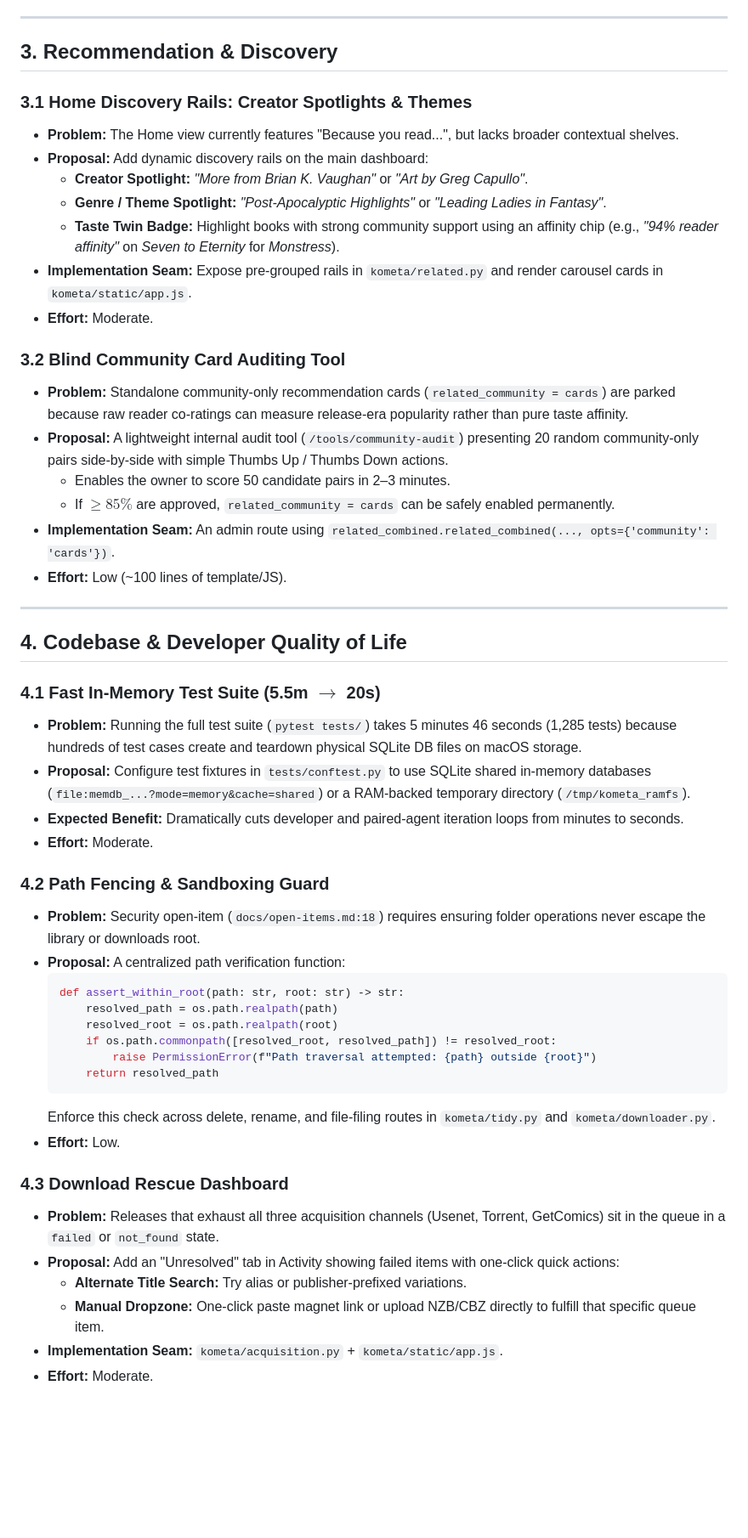
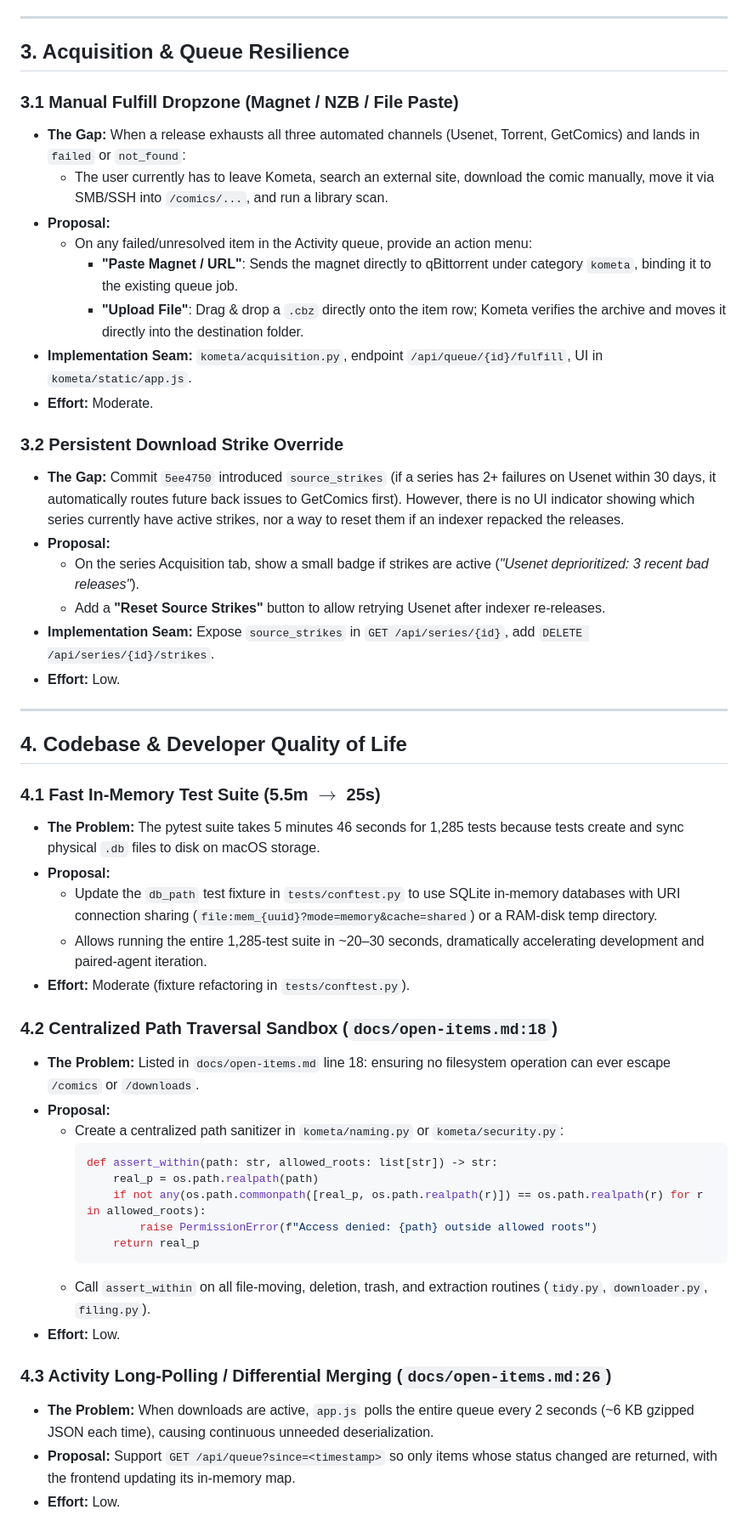
Before and after one commit to toddlerfight/kometa, a Markdown page: docs/feature-proposals-2026-10-17.md, the part around one of its changes. Shown at 85% size. Rendered like a GitHub page; blank space fills up the shorter version.

Commit message:
docs: update feature proposals with verified unimplemented capabilities

````diff
--- a/docs/feature-proposals-2026-10-17.md
+++ b/docs/feature-proposals-2026-10-17.md
@@ -46,53 +57,52 @@ A prioritized catalog of proposed features, reading enhancements, library curati
 
 ---
 
-## 3. Recommendation & Discovery
+## 3. Acquisition & Queue Resilience
 
-### 3.1 Home Discovery Rails: Creator Spotlights & Themes
-* **Problem:** The Home view currently features "Because you read...", but lacks broader contextual shelves.
-* **Proposal:** Add dynamic discovery rails on the main dashboard:
-  - **Creator Spotlight:** *"More from Brian K. Vaughan"* or *"Art by Greg Capullo"*.
-  - **Genre / Theme Spotlight:** *"Post-Apocalyptic Highlights"* or *"Leading Ladies in Fantasy"*.
-  - **Taste Twin Badge:** Highlight books with strong community support using an affinity chip (e.g., *"94% reader affinity"* on *Seven to Eternity* for *Monstress*).
-* **Implementation Seam:** Expose pre-grouped rails in `kometa/related.py` and render carousel cards in `kometa/static/app.js`.
+### 3.1 Manual Fulfill Dropzone (Magnet / NZB / File Paste)
+* **The Gap:** When a release exhausts all three automated channels (Usenet, Torrent, GetComics) and lands in `failed` or `not_found`:
+  - The user currently has to leave Kometa, search an external site, download the comic manually, move it via SMB/SSH into `/comics/...`, and run a library scan.
+* **Proposal:**
+  * On any failed/unresolved item in the Activity queue, provide an action menu:
+    - **"Paste Magnet / URL"**: Sends the magnet directly to qBittorrent under category `kometa`, binding it to the existing queue job.
+    - **"Upload File"**: Drag & drop a `.cbz` directly onto the item row; Kometa verifies the archive and moves it directly into the destination folder.
+* **Implementation Seam:** `kometa/acquisition.py`, endpoint `/api/queue/{id}/fulfill`, UI in `kometa/static/app.js`.
 * **Effort:** Moderate.
 
-### 3.2 Blind Community Card Auditing Tool
-* **Problem:** Standalone community-only recommendation cards (`related_community = cards`) are parked because raw reader co-ratings can measure release-era popularity rather than pure taste affinity.
-* **Proposal:** A lightweight internal audit tool (`/tools/community-audit`) presenting 20 random community-only pairs side-by-side with simple Thumbs Up / Thumbs Down actions.
-  - Enables the owner to score 50 candidate pairs in 2–3 minutes.
-  - If $\ge 85\%$ are approved, `related_community = cards` can be safely enabled permanently.
-* **Implementation Seam:** An admin route using `related_combined.related_combined(..., opts={'community': 'cards'})`.
-* **Effort:** Low (~100 lines of template/JS).
+### 3.2 Persistent Download Strike Override
+* **The Gap:** Commit `5ee4750` introduced `source_strikes` (if a series has 2+ failures on Usenet within 30 days, it automatically routes future back issues to GetComics first). However, there is no UI indicator showing which series currently have active strikes, nor a way to reset them if an indexer repacked the releases.
+* **Proposal:**
+  * On the series Acquisition tab, show a small badge if strikes are active (*"Usenet deprioritized: 3 recent bad releases"*).
+  * Add a **"Reset Source Strikes"** button to allow retrying Usenet after indexer re-releases.
+* **Implementation Seam:** Expose `source_strikes` in `GET /api/series/{id}`, add `DELETE /api/series/{id}/strikes`.
+* **Effort:** Low.
 
 ---
 
 ## 4. Codebase & Developer Quality of Life
 
-### 4.1 Fast In-Memory Test Suite (5.5m $\to$ 20s)
-* **Problem:** Running the full test suite (`pytest tests/`) takes 5 minutes 46 seconds (1,285 tests) because hundreds of test cases create and teardown physical SQLite DB files on macOS storage.
-* **Proposal:** Configure test fixtures in `tests/conftest.py` to use SQLite shared in-memory databases (`file:memdb_...?mode=memory&cache=shared`) or a RAM-backed temporary directory (`/tmp/kometa_ramfs`).
-* **Expected Benefit:** Dramatically cuts developer and paired-agent iteration loops from minutes to seconds.
-* **Effort:** Moderate.
+### 4.1 Fast In-Memory Test Suite (5.5m $\to$ 25s)
+* **The Problem:** The pytest suite takes 5 minutes 46 seconds for 1,285 tests because tests create and sync physical `.db` files to disk on macOS storage.
+* **Proposal:**
+  * Update the `db_path` test fixture in `tests/conftest.py` to use SQLite in-memory databases with URI connection sharing (`file:mem_{uuid}?mode=memory&cache=shared`) or a RAM-disk temp directory.
+  * Allows running the entire 1,285-test suite in ~20–30 seconds, dramatically accelerating development and paired-agent iteration.
+* **Effort:** Moderate (fixture refactoring in `tests/conftest.py`).
 
-### 4.2 Path Fencing & Sandboxing Guard
-* **Problem:** Security open-item (`docs/open-items.md:18`) requires ensuring folder operations never escape the library or downloads root.
-* **Proposal:** A centralized path verification function:
-  ```python
-  def assert_within_root(path: str, root: str) -> str:
-      resolved_path = os.path.realpath(path)
-      resolved_root = os.path.realpath(root)
-      if os.path.commonpath([resolved_root, resolved_path]) != resolved_root:
-          raise PermissionError(f"Path traversal attempted: {path} outside {root}")
-      return resolved_path
-  ```
-  Enforce this check across delete, rename, and file-filing routes in `kometa/tidy.py` and `kometa/downloader.py`.
+### 4.2 Centralized Path Traversal Sandbox (`docs/open-items.md:18`)
+* **The Problem:** Listed in `docs/open-items.md` line 18: ensuring no filesystem operation can ever escape `/comics` or `/downloads`.
+* **Proposal:**
+  * Create a centralized path sanitizer in `kometa/naming.py` or `kometa/security.py`:
+    ```python
+    def assert_within(path: str, allowed_roots: list[str]) -> str:
+        real_p = os.path.realpath(path)
+        if not any(os.path.commonpath([real_p, os.path.realpath(r)]) == os.path.realpath(r) for r in allowed_roots):
+            raise PermissionError(f"Access denied: {path} outside allowed roots")
+        return real_p
+    ```
+  * Call `assert_within` on all file-moving, deletion, trash, and extraction routines (`tidy.py`, `downloader.py`, `filing.py`).
 * **Effort:** Low.
 
-### 4.3 Download Rescue Dashboard
-* **Problem:** Releases that exhaust all three acquisition channels (Usenet, Torrent, GetComics) sit in the queue in a `failed` or `not_found` state.
-* **Proposal:** Add an "Unresolved" tab in Activity showing failed items with one-click quick actions:
-  - **Alternate Title Search:** Try alias or publisher-prefixed variations.
-  - **Manual Dropzone:** One-click paste magnet link or upload NZB/CBZ directly to fulfill that specific queue item.
-* **Implementation Seam:** `kometa/acquisition.py` + `kometa/static/app.js`.
-* **Effort:** Moderate.
+### 4.3 Activity Long-Polling / Differential Merging (`docs/open-items.md:26`)
+* **The Problem:** When downloads are active, `app.js` polls the entire queue every 2 seconds (~6 KB gzipped JSON each time), causing continuous unneeded deserialization.
+* **Proposal:** Support `GET /api/queue?since=<timestamp>` so only items whose status changed are returned, with the frontend updating its in-memory map.
+* **Effort:** Low.
````
Also changed, not shown: other parts of docs/feature-proposals-2026-10-17.md (+39 -28 lines).
